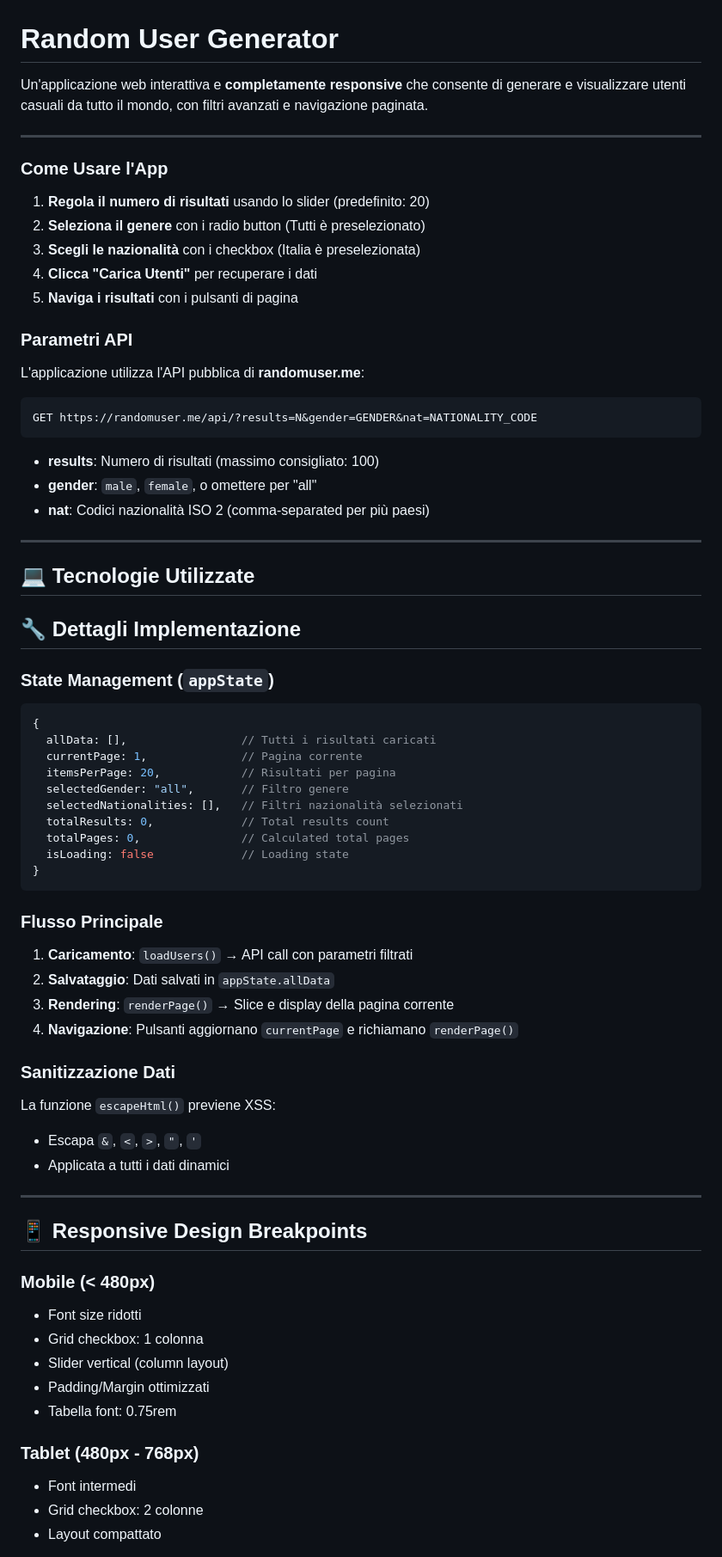
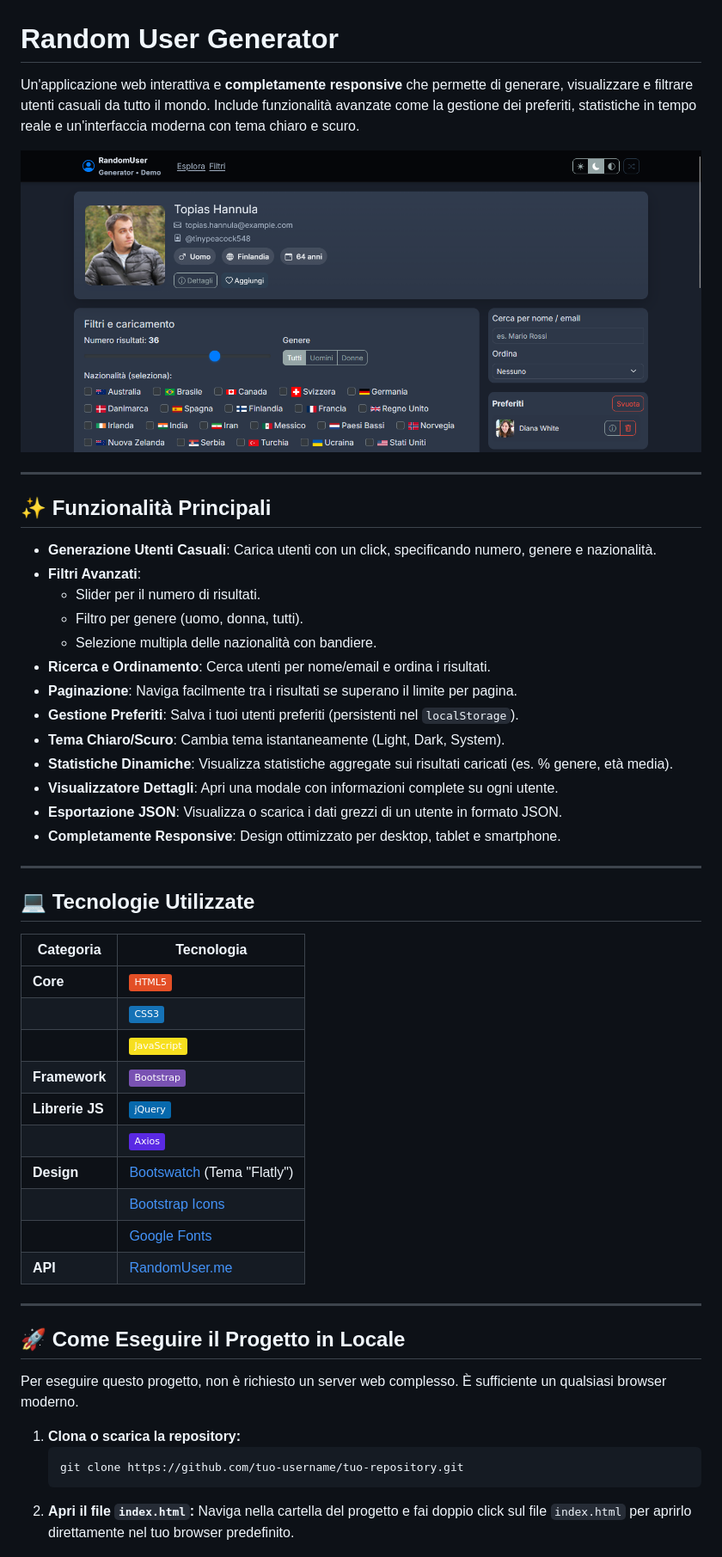
Before and after one commit to francavillaandrea/ProjectRandomUser, a Markdown page: README.md, the part around the change printed below. Shown: that part at 86% size. Rendered like a GitHub page; pictures changed too: assets/Screenshot.png (added); badges without logos.

````diff
--- a/README.md
+++ b/README.md
@@ -1,73 +1,55 @@
 # Random User Generator
 
-Un'applicazione web interattiva e **completamente responsive** che consente di generare e visualizzare utenti casuali da tutto il mondo, con filtri avanzati e navigazione paginata.
+Un'applicazione web interattiva e **completamente responsive** che permette di generare, visualizzare e filtrare utenti casuali da tutto il mondo. Include funzionalità avanzate come la gestione dei preferiti, statistiche in tempo reale e un'interfaccia moderna con tema chiaro e scuro.
+
+<!-- Inserisci qui uno screenshot dell'applicazione -->
+![Screenshot dell'applicazione](./assets/Screenshot.png)
 
 ---
 
-### Come Usare l'App
+## ✨ Funzionalità Principali
 
-1. **Regola il numero di risultati** usando lo slider (predefinito: 20)
-2. **Seleziona il genere** con i radio button (Tutti è preselezionato)
-3. **Scegli le nazionalità** con i checkbox (Italia è preselezionata)
-4. **Clicca "Carica Utenti"** per recuperare i dati
-5. **Naviga i risultati** con i pulsanti di pagina
-
-### Parametri API
-
-L'applicazione utilizza l'API pubblica di **randomuser.me**:
-```
-GET https://randomuser.me/api/?results=N&gender=GENDER&nat=NATIONALITY_CODE
-```
-
-- **results**: Numero di risultati (massimo consigliato: 100)
-- **gender**: `male`, `female`, o omettere per "all"
-- **nat**: Codici nazionalità ISO 2 (comma-separated per più paesi)
+-   **Generazione Utenti Casuali**: Carica utenti con un click, specificando numero, genere e nazionalità.
+-   **Filtri Avanzati**:
+    -   Slider per il numero di risultati.
+    -   Filtro per genere (uomo, donna, tutti).
+    -   Selezione multipla delle nazionalità con bandiere.
+-   **Ricerca e Ordinamento**: Cerca utenti per nome/email e ordina i risultati.
+-   **Paginazione**: Naviga facilmente tra i risultati se superano il limite per pagina.
+-   **Gestione Preferiti**: Salva i tuoi utenti preferiti (persistenti nel `localStorage`).
+-   **Tema Chiaro/Scuro**: Cambia tema istantaneamente (Light, Dark, System).
+-   **Statistiche Dinamiche**: Visualizza statistiche aggregate sui risultati caricati (es. % genere, età media).
+-   **Visualizzatore Dettagli**: Apri una modale con informazioni complete su ogni utente.
+-   **Esportazione JSON**: Visualizza o scarica i dati grezzi di un utente in formato JSON.
+-   **Completamente Responsive**: Design ottimizzato per desktop, tablet e smartphone.
 
 ---
 
 ## 💻 Tecnologie Utilizzate
 
-
-## 🔧 Dettagli Implementazione
-
-### State Management (`appState`)
-```javascript
-{
-  allData: [],                 // Tutti i risultati caricati
-  currentPage: 1,              // Pagina corrente
-  itemsPerPage: 20,            // Risultati per pagina
-  selectedGender: "all",       // Filtro genere
-  selectedNationalities: [],   // Filtri nazionalità selezionati
-  totalResults: 0,             // Total results count
-  totalPages: 0,               // Calculated total pages
-  isLoading: false             // Loading state
-}
-```
-
-### Flusso Principale
-1. **Caricamento**: `loadUsers()` → API call con parametri filtrati
-2. **Salvataggio**: Dati salvati in `appState.allData`
-3. **Rendering**: `renderPage()` → Slice e display della pagina corrente
-4. **Navigazione**: Pulsanti aggiornano `currentPage` e richiamano `renderPage()`
-
-### Sanitizzazione Dati
-La funzione `escapeHtml()` previene XSS:
-- Escapa `&`, `<`, `>`, `"`, `'`
-- Applicata a tutti i dati dinamici
+| Categoria      | Tecnologia                                                                                             |
+| -------------- | ------------------------------------------------------------------------------------------------------ |
+| **Core**       | ![HTML5](https://img.shields.io/badge/HTML5-E34F26?logo=html5&logoColor=white)                           |
+|                | ![CSS3](https://img.shields.io/badge/CSS3-1572B6?logo=css3&logoColor=white)                             |
+|                | ![JavaScript](https://img.shields.io/badge/JavaScript-F7DF1E?logo=javascript&logoColor=black)          |
+| **Framework**  | ![Bootstrap](https://img.shields.io/badge/Bootstrap-7952B3?logo=bootstrap&logoColor=white)             |
+| **Librerie JS**| ![jQuery](https://img.shields.io/badge/jQuery-0769AD?logo=jquery&logoColor=white)                       |
+|                | ![Axios](https://img.shields.io/badge/Axios-5A29E4?logo=axios&logoColor=white)                           |
+| **Design**     | [Bootswatch](https://bootswatch.com/flatly/) (Tema "Flatly")                                            |
+|                | [Bootstrap Icons](https://icons.getbootstrap.com/)                                                     |
+|                | [Google Fonts](https://fonts.google.com/specimen/Inter)                                                |
+| **API**        | [RandomUser.me](https://randomuser.me/)                                                                |
 
 ---
 
-## 📱 Responsive Design Breakpoints
+## 🚀 Come Eseguire il Progetto in Locale
 
-### Mobile (< 480px)
-- Font size ridotti
-- Grid checkbox: 1 colonna
-- Slider vertical (column layout)
-- Padding/Margin ottimizzati
-- Tabella font: 0.75rem
+Per eseguire questo progetto, non è richiesto un server web complesso. È sufficiente un qualsiasi browser moderno.
 
-### Tablet (480px - 768px)
-- Font intermedi
-- Grid checkbox: 2 colonne
-- Layout compattato
+1.  **Clona o scarica la repository:**
+    ```bash
+    git clone https://github.com/tuo-username/tuo-repository.git
+    ```
+2.  **Apri il file `index.html`:**
+    Naviga nella cartella del progetto e fai doppio click sul file `index.html` per aprirlo direttamente nel tuo browser predefinito.
 
````
Also changed, not shown: other parts of README.md (+20 -138 lines), LICENSE.md (added, +21 -0 lines), 1 other file.
